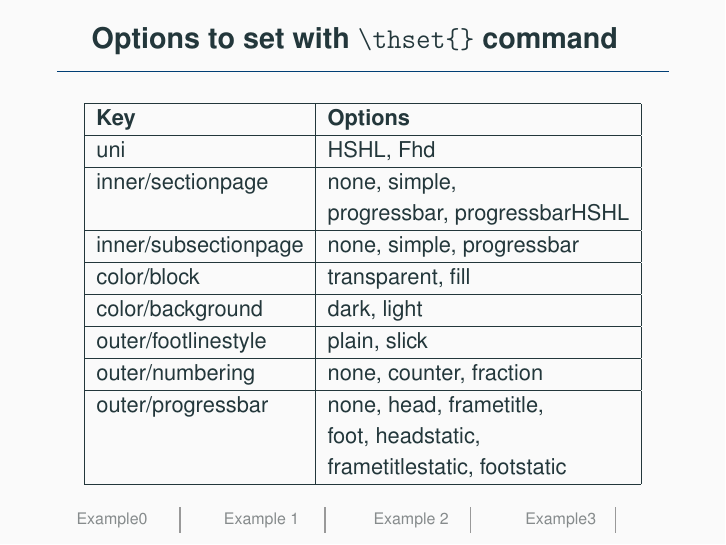
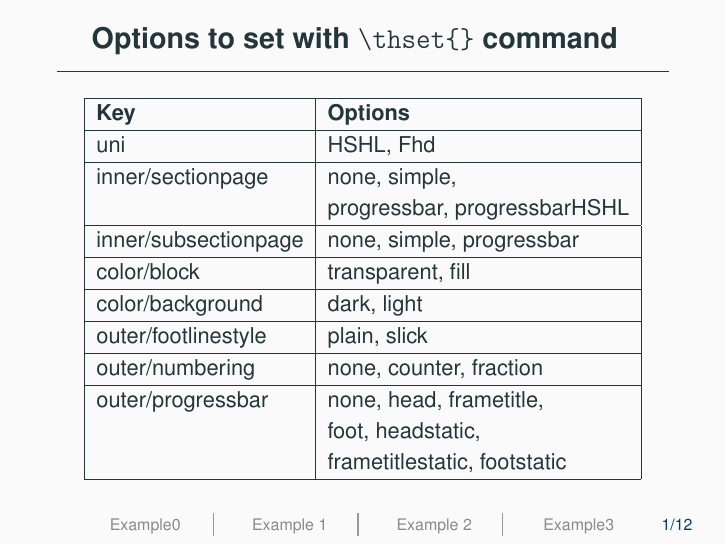
Before and after one commit to lucabrodohshl/TeamHenklerTemplates, LaTeX slides (Presentation-Latex/hshl-example.tex, which reads Presentation-Latex/teamhenkler/beamerinnerthemeteamhenkler.sty, Presentation-Latex/teamhenkler/beamerouterthemeteamhenkler.sty, Presentation-Latex/teamhenkler/beamerthemeteamhenkler.sty): page 3 of 27. Compiled offline with pdfLaTeX.

```diff
--- a/Presentation-Latex/hshl-example.tex
+++ b/Presentation-Latex/hshl-example.tex
@@ -1,4 +1,7 @@
 \documentclass{beamer}
+% If the theme is not installed (see README), use the copy next to this file.
+\makeatletter\def\input@path{{teamhenkler/}}\makeatother
+\graphicspath{{teamhenkler/}}
 \usetheme{teamhenkler}
 
 \input{src/general_preamble.tex}
--- a/Presentation-Latex/beamerinnerthemeteamhenkler.sty
+++ b/Presentation-Latex/teamhenkler/beamerinnerthemeteamhenkler.sty
@@ -7,7 +7,8 @@
 \RequirePackage{calc}
 \RequirePackage{pgfopts}
 \RequirePackage{tikz}
-
+\RequirePackage{totcount}
+\regtotcounter{section}
 \usetikzlibrary{external}
 
 
@@ -147,7 +148,8 @@
 \setbeamertemplate{title}{
   %\raggedright%
   \linespread{1.0}%
-  \Huge\textbf{\inserttitle}%
+  %\Huge\textbf{\inserttitle}%
+   \titlefontsize\selectfont\textbf{\inserttitle}%
   \par%
   \vspace*{0.5em}
 }
--- a/Presentation-Latex/beamerouterthemeteamhenkler.sty
+++ b/Presentation-Latex/teamhenkler/beamerouterthemeteamhenkler.sty
@@ -13,6 +12,23 @@
 \newlength{\teamhenkler@progressinheadfoot}
 \newlength{\teamhenkler@progressinheadfoot@linewidth}
 \setlength{\teamhenkler@progressinheadfoot@linewidth}{0.5pt}
+
+
+% --- lengths we’ll reuse
+\newlength{\navwidth}
+\newlength{\footht}
+\newlength{\sectionboxwd}
+
+\AtBeginDocument{%
+  \setlength{\navwidth}{0.8\paperwidth}%
+  \setlength{\footht}{2.5ex+1.125ex}% matches ht+dp of the box
+  \ifnum\totvalue{section}>0
+    \setlength{\sectionboxwd}{\dimexpr \navwidth/\totvalue{section}\relax}%
+  \else
+    \setlength{\sectionboxwd}{\navwidth}%
+  \fi
+}
+
 
 
 \newcommand{\footlinestyle}{slick}
@@ -95,13 +111,17 @@
     %\usebeamertemplate*{frame numbering}
   \end{beamercolorbox}%
 
+  % Only show slide numbers if not using noframenumbering
+  \ifbeamer@noframenumbering
+  \else
     \begin{tikzpicture}[remember picture,overlay]
       \usebeamercolor{details}
-    \node[thick, details.fg] at (15, 0.45)
+      \node[anchor=south east, thick, details.fg] at (current page.south east) [xshift=-0.5cm, yshift=0.5cm]
       {\fontsize{8}{10}\selectfont
-        \the\numexpr\insertframenumber\relax/\inserttotalframenumber
+          \usebeamertemplate{frame numbering}% fraction (default) or counter
       };
     \end{tikzpicture}%
+  \fi
 
   %\setbeamertemplate{section in head/foot}[plain]
 }
@@ -111,53 +131,57 @@
 
 }
 
-\newlength\sectionboxwd
-
-\AtBeginDocument{%
-	\ifnum\totvalue{section}>0
-		\setlength\sectionboxwd{\dimexpr0.8\paperwidth/\totvalue{section}\relax}
-	\else
-	\setlength\sectionboxwd{\textwidth}
-	\fi
-}
+%\newlength\sectionboxwd
+%
+%\AtBeginDocument{%
+%	\ifnum\totvalue{section}>0
+%		\setlength\sectionboxwd{\dimexpr0.8\paperwidth/\totvalue{section}\relax}
+%	\else
+%	\setlength\sectionboxwd{\textwidth}
+%	\fi
+%}
 
 
 \defbeamertemplate{footline}{slick}{%
-	\begin{beamercolorbox}[wd=0.8\paperwidth]{footline}
-		\insertsectionnavigationhorizontal{0.8\paperwidth}{\hskip17pt}{\hskip17pt}
-	\setcounter{vertrules}{\totvalue{section}}
+  \begin{beamercolorbox}[wd=\navwidth,ht=5ex,dp=1.125ex]{footline}
+    % The navigation itself (same width)
+    \insertsectionnavigationhorizontal{\navwidth}{\hspace{0.1\textwidth}}{\hspace{0.1\textwidth}}
   \end{beamercolorbox}
+
+  % Slide number (unchanged)
+  \ifbeamer@noframenumbering\else
+    \begin{tikzpicture}[remember picture,overlay]
       \usebeamercolor{details}
-	%\addtocounter{vertrules}{-1}
-        \begin{tikzpicture}[remember picture,overlay]
-            \foreach \i in {1,2,...,\thevertrules}
-            \draw[thick,black!40] (\i*\sectionboxwd+0.5\i+17pt,0.2) -- (\i*\sectionboxwd+0.5\i+17pt,0.65);
-        %\node[thick, details.fg] at ({(\value{vertrules})*\sectionboxwd + 10+20pt+0.5*(\value{vertrules})}, 0.39)
-        \node[thick, details.fg] at (15, 0.45)
-        {\fontsize{8}{10}\selectfont
-            \the\numexpr\insertframenumber\relax/\inserttotalframenumber
-        };
+      \node[anchor=south east, thick, details.fg]
+        at (current page.south east) [xshift=-0.5cm, yshift=0.15cm]
+        {\fontsize{8}{10}\selectfont \usebeamertemplate{frame numbering}};
     \end{tikzpicture}%
+  \fi
 }
-
-
 \defbeamertemplate{section in head/foot}{plain}{}
 
 \defbeamertemplate{section in head/foot}{slick}{%
-        \usebeamercolor{details}
+  \usebeamercolor{details}%
   \hspace*{-6pt}\setlength\fboxsep{0pt}%
-    \parbox[c][4ex][t]{\dimexpr\sectionboxwd-5pt\relax}{%
-        \hfill\parbox{\dimexpr\sectionboxwd-5pt\relax}{%
-        \centering
+  \parbox[c][4ex][c]{\dimexpr\sectionboxwd-5pt\relax}{%
+    \centering%
+    \raisebox{3ex}{% <-- move text UP by 3ex (use negative to move down)
       \ifnum\thesection=\insertsectionheadnumber
-       \textcolor{details.fg}{\fontsize{8}{10}\selectfont\centering\ \insertsectionhead }
+        \textcolor{details.fg}{\fontsize{8}{10}\selectfont\insertsectionhead}%
       \else
-        \fontsize{8}{10}\selectfont\centering\ \insertsectionhead
+        \fontsize{8}{10}\selectfont\insertsectionhead%
       \fi
+    }%
+  }%
+  % divider
+  \ifnum\insertsectionheadnumber<\totvalue{section}%
+    \begin{tikzpicture}[baseline=(current bounding box.south),x=1pt,y=1pt]
+      \draw[thick,black!40] (0,0) -- (0,12);
+    \end{tikzpicture}%
+  \fi
+  \hspace*{4pt}%
+}
 
-        }\hfill\mbox{}%
-    }\hspace*{4pt}
-}
 
 
 \newlength{\teamhenkler@frametitle@padding}
--- a/Presentation-Latex/beamerthemeteamhenkler.sty
+++ b/Presentation-Latex/teamhenkler/beamerthemeteamhenkler.sty
@@ -27,18 +27,39 @@
     none/.code= {\projecttype{}}
 }
 
+% Logos ship with the theme (teamhenkler-logo-*.png/jpg next to this file),
+% so they are found wherever the theme is installed -- no assets folder needed.
 \pgfkeys{
   /teamhenkler/uni/.cd,
     .is choice,
+    % HSHL lectures and internal talks
     HSHL/.code={
-          \titlegraphic{
-          \includegraphics[height=8mm]{assets/logo/logo_easy2.png}
-          }
-          \institute{Hochschule Hamm Lippstadt}
-
-        },
-    FhD/.code ={
-        \titlegraphic{\includegraphics[height=8mm]{assets/logo/FH_Dortmund-logo.svg.png}}
+        \titlegraphic{\includegraphics[height=8mm]{teamhenkler-logo-hshl-icon.png}}
+        \institute{Hochschule Hamm Lippstadt}
+    },
+    % FH Dortmund
+    FhD/.code={
+        \titlegraphic{\includegraphics[height=8mm]{teamhenkler-logo-fhdortmund.png}}
+        \institute{}
+    },
+    % conference talks: HSHL, AKI4KMU and funding logos (NRW ministry, EU)
+    conference/.code={
+        \titlegraphic{%
+          \makebox[\textwidth][c]{%
+            \includegraphics[height=1cm]{teamhenkler-logo-hshl.png}%
+            \hspace{0.3cm}%
+            \includegraphics[height=1cm]{teamhenkler-logo-aki4kmu.jpg}%
+            \hspace{0.3cm}%
+            \includegraphics[height=0.5cm]{teamhenkler-logo-mwike-nrw.png}%
+            \hspace{0.3cm}%
+            \includegraphics[height=0.5cm]{teamhenkler-logo-eu.png}%
+          }%
+        }
+        \institute{}
+    },
+    % no logos at all
+    none/.code={
+        \titlegraphic{}
         \institute{}
     }
 }
@@ -75,10 +96,18 @@
 \makeatother
 
 
-\newcommand{\makebib}[2][References]{
+% compact reference list: small font, tight spacing, fills each slide
+\newcommand{\makebib}[2][References]{%
   \begingroup
-    \setbeamertemplate{frametitle continuation}{} % Remove Roman numerals
-    \begin{frame}[plain, noframenumbering, allowframebreaks]{#1} % Use #1 for the title
+    \setbeamertemplate{frametitle continuation}{}% Remove Roman numerals
+    \setbeamerfont{bibliography item}{size=\scriptsize}%
+    \setbeamerfont{bibliography entry author}{size=\scriptsize}%
+    \setbeamerfont{bibliography entry title}{size=\scriptsize}%
+    \setbeamerfont{bibliography entry location}{size=\scriptsize}%
+    \setbeamerfont{bibliography entry note}{size=\scriptsize}%
+    \begin{frame}[plain, noframenumbering, allowframebreaks=1, t]{#1}
+      \scriptsize
+      \setlength{\parskip}{0pt}%
       \bibliographystyle{ieeetr}
       \bibliography{#2}
     \end{frame}
@@ -106,4 +135,6 @@
 \renewcommand{\vline}{\textcolor{details.fg}{\oldvline}}
 
 
+\newcommand{\titlefontsize}{\fontsize{22}{26}\selectfont}
+
 \mode<all>
```
Also changed, not shown: Presentation-Latex/teamhenkler/beamercolorthemeteamhenkler.sty (renamed from Presentation-Latex/beamercolorthemeteamhenkler.sty), Presentation-Latex/teamhenkler/teamhenkler-logo-aki4kmu.jpg (added), Presentation-Latex/teamhenkler/teamhenkler-logo-eu.png (added), Presentation-Latex/teamhenkler/teamhenkler-logo-fhdortmund.png (added), Presentation-Latex/teamhenkler/teamhenkler-logo-hshl-icon.png (added), Presentation-Latex/teamhenkler/teamhenkler-logo-hshl.png (added), Presentation-Latex/teamhenkler/teamhenkler-logo-mwike-nrw.png (added), README.md, Presentation-Latex/teamhenkler/beamerouterthemeteamhenkler.sty (1 more changed lines), 2 other files. Lines whose indentation alone changed are shown as unchanged.
